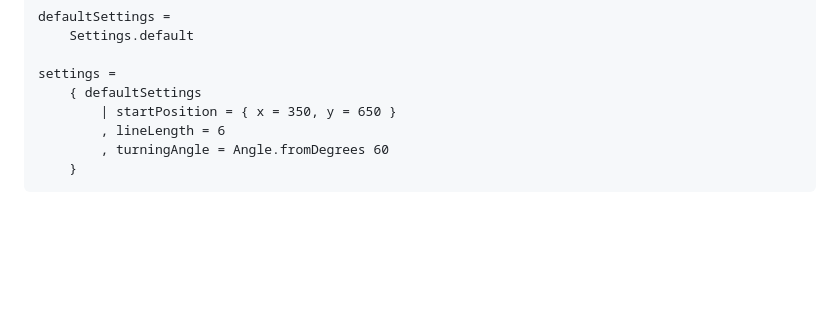
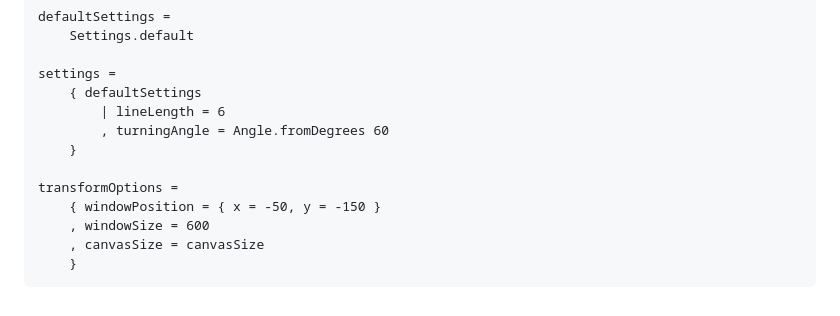
Before and after one commit to dwayne/elm-l-system-studio, a Markdown page: README.md, the part around one of its changes. GitHub-like rendering; blank space fills up the shorter version.

````diff
--- a/README.md
+++ b/README.md
@@ -210,8 +246,13 @@ defaultSettings =
 
 settings =
     { defaultSettings
-        | startPosition = { x = 350, y = 650 }
-        , lineLength = 6
+        | lineLength = 6
         , turningAngle = Angle.fromDegrees 60
     }
+
+transformOptions =
+    { windowPosition = { x = -50, y = -150 }
+    , windowSize = 600
+    , canvasSize = canvasSize
+    }
 ```
````
Also changed, not shown: other parts of README.md (+53 -17 lines).
